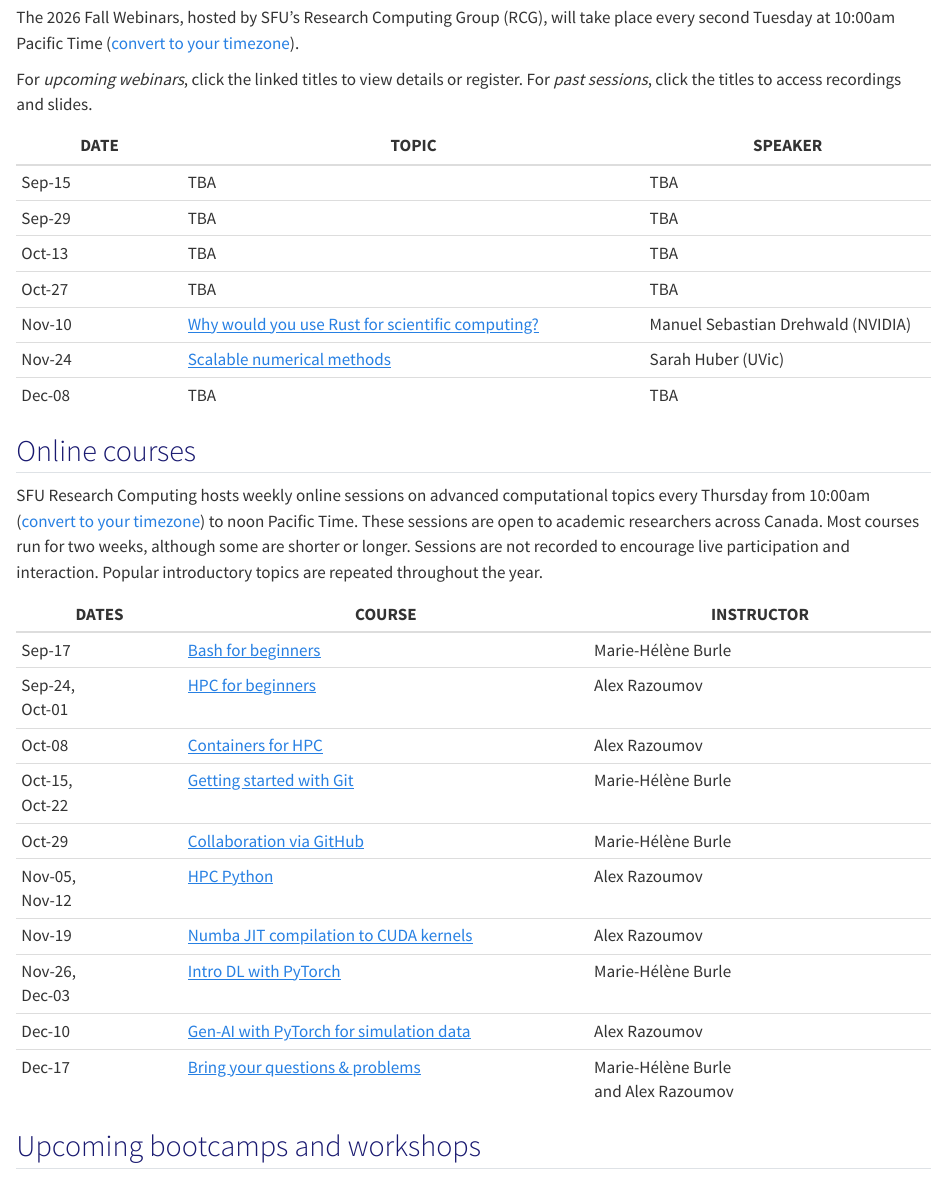
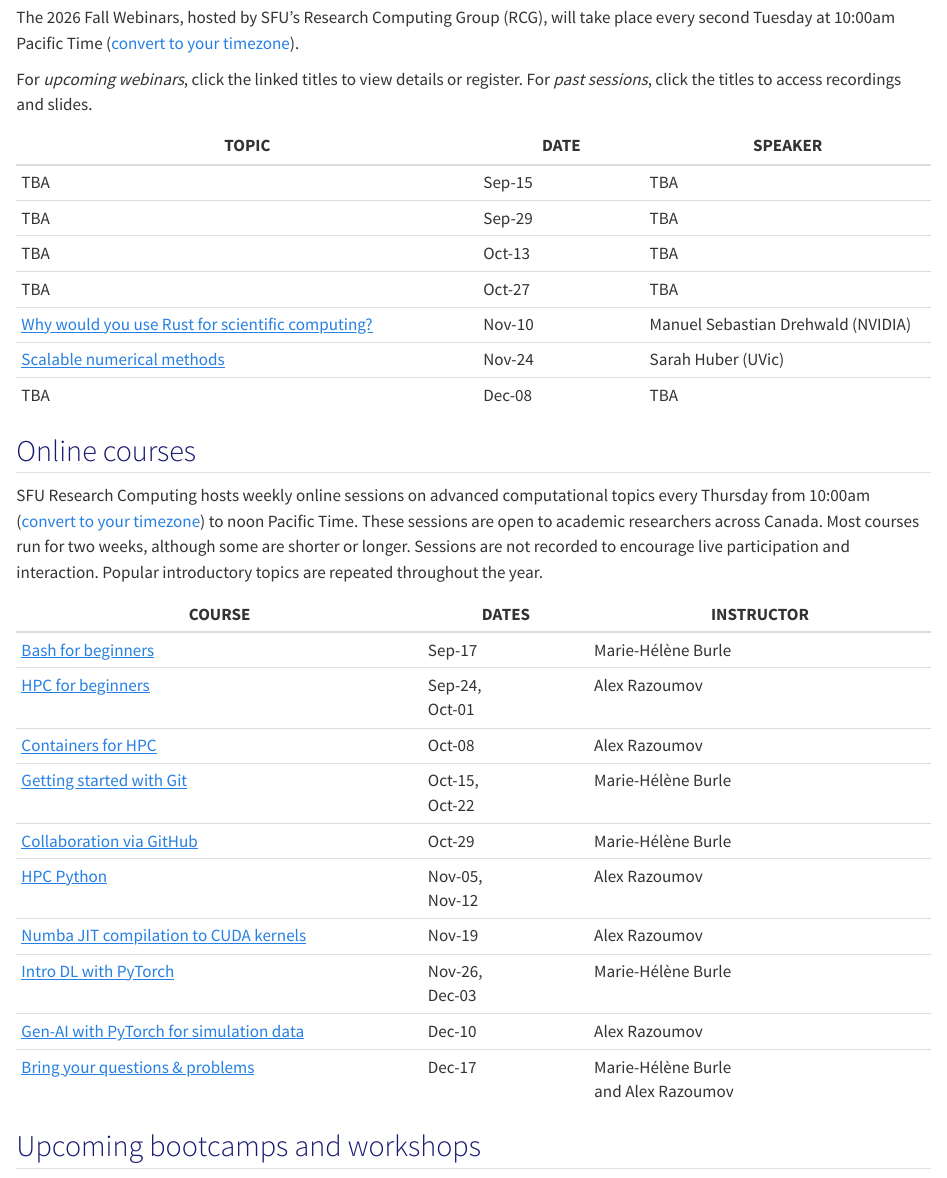
Before and after one commit to WestDRI/training, a Quarto document (calendar/fall-2026.qmd): the page in a window 1100 px wide, from 200 px down. Rendered offline with R 4.5, knitr and Pandoc in place of Quarto, with nearby package versions; the code chunks are not run, so their results and figures are left out.

Commit message:
testing TOPIC first for fall-2026

```diff
--- a/calendar/fall-2026.qmd
+++ b/calendar/fall-2026.qmd
@@ -39,15 +39,15 @@ timezone](https://www.timeanddate.com/worldclock/fixedtime.html?msg=Webinar&iso=
 For *upcoming webinars*, click the linked titles to view details or register. For *past sessions*, click the
 titles to access recordings and slides.
 
-| DATE | TOPIC | SPEAKER |
-| ---- | ----------- | ------- |
-| Sep-15 | TBA | TBA |
-| Sep-29 | TBA | TBA |
-| Oct-13 | TBA | TBA |
-| Oct-27 | TBA | TBA |
-| Nov-10 | [Why would you use Rust for scientific computing?](https://forms.gle/tYgFGUPdoPAuAbfd8) | Manuel Sebastian Drehwald (NVIDIA) | <!-- Marie vacation Nov-09-13 -->
-| Nov-24 | [Scalable numerical methods](https://forms.gle/kQpAYLdgkKAMknvXA) | Sarah Huber (UVic) |
-| Dec-08 | TBA | TBA |
+| TOPIC | DATE | SPEAKER |
+| ----------- | ---- | ------- |
+| TBA | Sep-15 | TBA |
+| TBA | Sep-29 | TBA |
+| TBA | Oct-13 | TBA |
+| TBA | Oct-27 | TBA |
+| [Why would you use Rust for scientific computing?](https://forms.gle/tYgFGUPdoPAuAbfd8) | Nov-10 | Manuel Sebastian Drehwald (NVIDIA) | <!-- Marie vacation Nov-09-13 -->
+| [Scalable numerical methods](https://forms.gle/kQpAYLdgkKAMknvXA) | Nov-24 | Sarah Huber (UVic) |
+| TBA | Dec-08 | TBA |
 
 ## [Online courses]{#courses}
 
@@ -60,18 +60,18 @@ interaction. Popular introductory topics are repeated throughout the year.
 
 <!-- SFU classes start on Wed Sep-09 -->
 
-| DATES | COURSE | INSTRUCTOR |
-| ----- | ------------ | ---------- |
-| Sep-17 | [Bash for beginners](https://forms.gle/gwZxrVkskX4qYm75A) | Marie-Hélène Burle |
-| Sep-24,<br>Oct-01 | [HPC for beginners](https://forms.gle/c5vb26hxoKaoPWpE9) | Alex Razoumov |
-| Oct-08 | [Containers for HPC](https://forms.gle/FsBihszQehZx2vuG7) | Alex Razoumov | <!-- Working with Apptainer containers -->
-| Oct-15,<br>Oct-22 | [Getting started with Git](https://forms.gle/einS6fRfNFzu8Tzn9) | Marie-Hélène Burle |
-| Oct-29 | [Collaboration via GitHub](https://forms.gle/6PVS7yCVQ24dsHTG9) | Marie-Hélène Burle |
-| Nov-05,<br>Nov-12 | [HPC Python](https://forms.gle/Bsmn6fsjmR9ZobxH8) | Alex Razoumov | <!-- Marie vacation Nov-09-13, Calgary training summit Nov-04-06 -->
-| Nov-19 | [Numba JIT compilation to CUDA kernels](https://forms.gle/ee2N4tem8jKuuKdr9) | Alex Razoumov |
-| Nov-26,<br>Dec-03 | [Intro DL with PyTorch](https://forms.gle/aojynRpvB7k8jCYG8) | Marie-Hélène Burle |
-| Dec-10 | [Gen-AI with PyTorch for simulation data](https://forms.gle/SXkaJZtdDLxD4rbX9) | Alex Razoumov |
-| Dec-17 | [Bring your questions & problems](https://forms.gle/3exrfA37XjVx7ZDx6) | Marie-Hélène Burle<br>and Alex Razoumov |
+| COURSE | DATES | INSTRUCTOR |
+| ------------ | ----- | ---------- |
+| [Bash for beginners](https://forms.gle/gwZxrVkskX4qYm75A) | Sep-17 | Marie-Hélène Burle |
+| [HPC for beginners](https://forms.gle/c5vb26hxoKaoPWpE9) | Sep-24,<br>Oct-01 | Alex Razoumov |
+| [Containers for HPC](https://forms.gle/FsBihszQehZx2vuG7) | Oct-08 | Alex Razoumov | <!-- Working with Apptainer containers -->
+| [Getting started with Git](https://forms.gle/einS6fRfNFzu8Tzn9) | Oct-15,<br>Oct-22 | Marie-Hélène Burle |
+| [Collaboration via GitHub](https://forms.gle/6PVS7yCVQ24dsHTG9) | Oct-29 | Marie-Hélène Burle |
+| [HPC Python](https://forms.gle/Bsmn6fsjmR9ZobxH8) | Nov-05,<br>Nov-12 | Alex Razoumov | <!-- Marie vacation Nov-09-13, Calgary training summit Nov-04-06 -->
+| [Numba JIT compilation to CUDA kernels](https://forms.gle/ee2N4tem8jKuuKdr9) | Nov-19 | Alex Razoumov |
+| [Intro DL with PyTorch](https://forms.gle/aojynRpvB7k8jCYG8) | Nov-26,<br>Dec-03 | Marie-Hélène Burle |
+| [Gen-AI with PyTorch for simulation data](https://forms.gle/SXkaJZtdDLxD4rbX9) | Dec-10 | Alex Razoumov |
+| [Bring your questions & problems](https://forms.gle/3exrfA37XjVx7ZDx6) | Dec-17 | Marie-Hélène Burle<br>and Alex Razoumov |
 
 <!-- 1. break into smaller courses, with dependencies/requirements -->
 <!-- 1. be explicit about pre-requisites, e.g. for this Python course some were not familiar with HPC and bash, no -->
```
